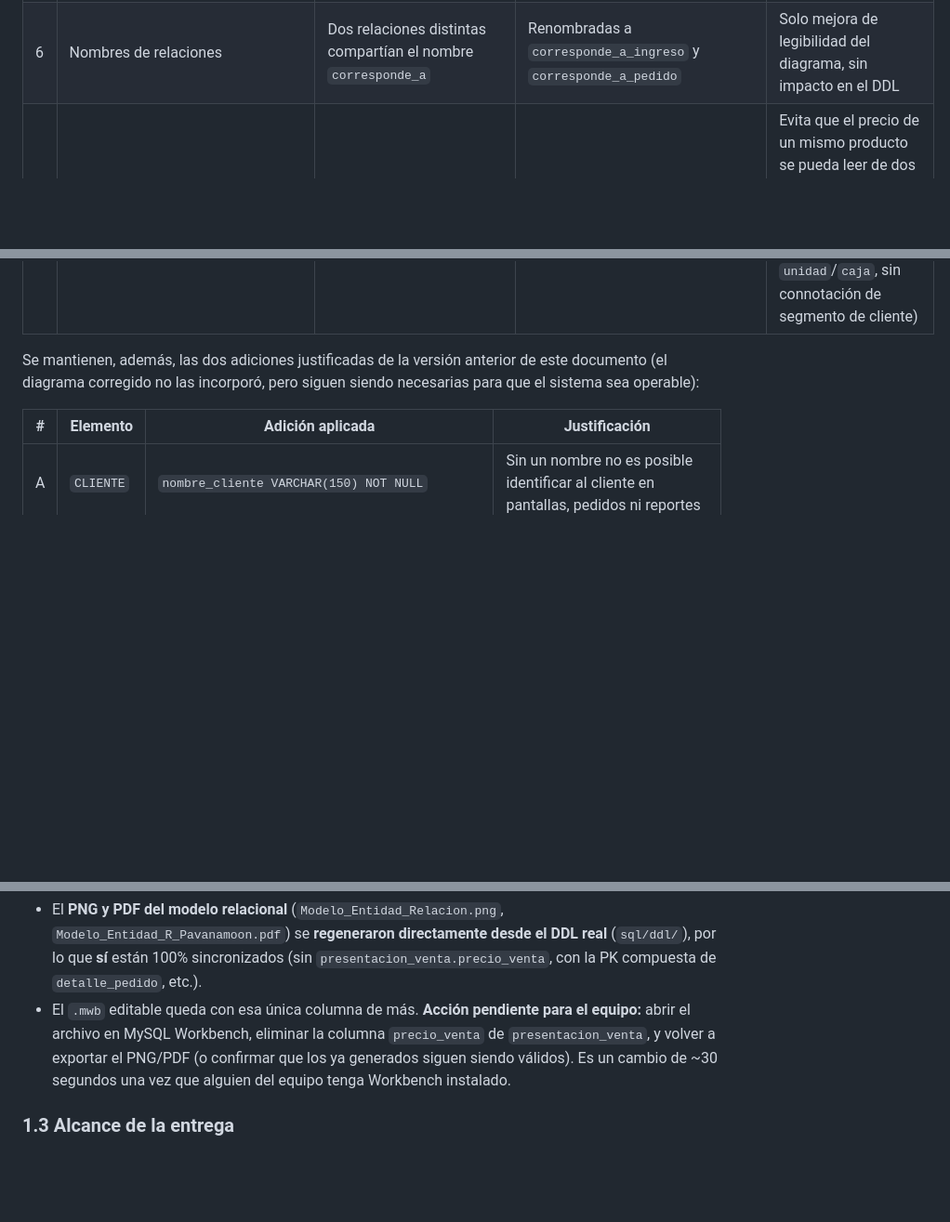
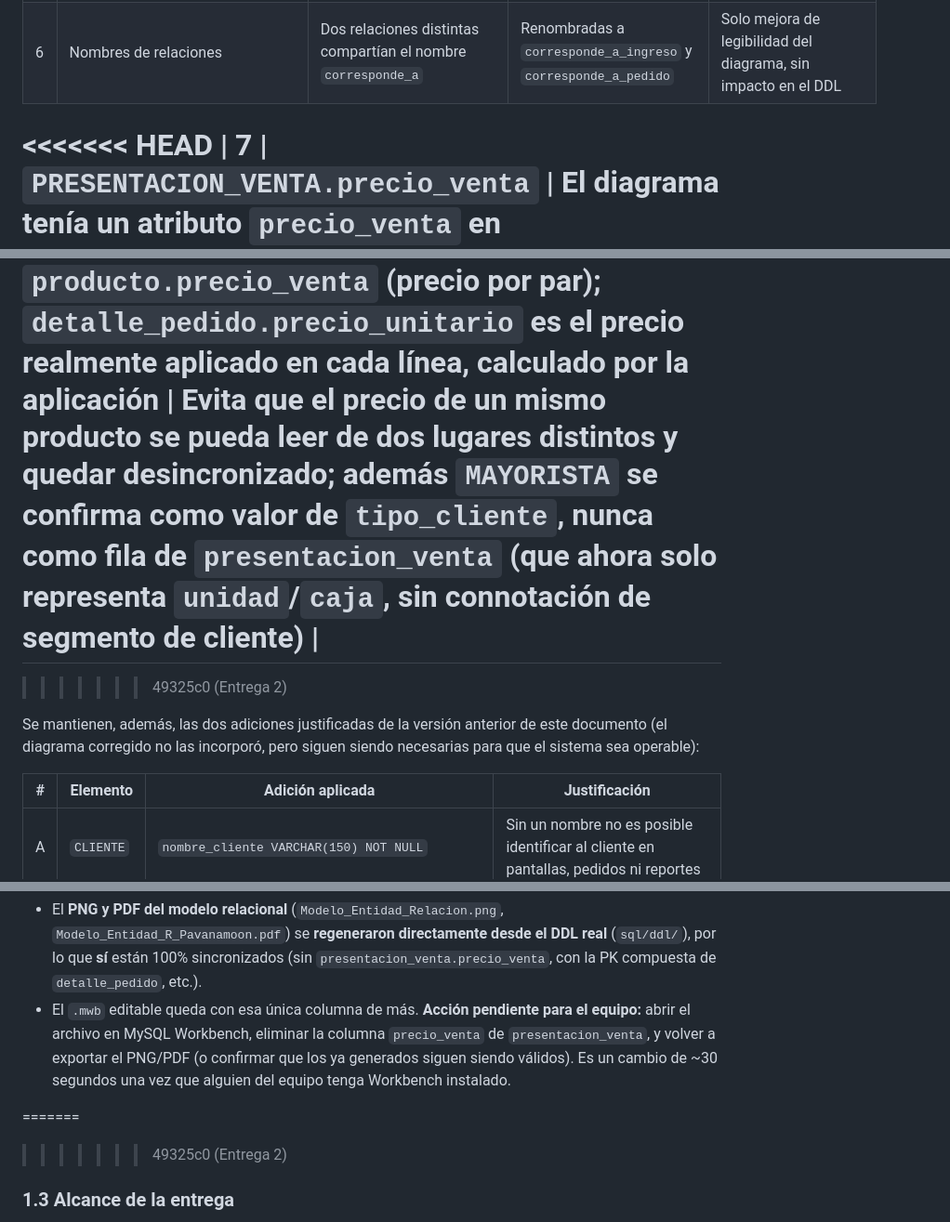
Before and after one commit to fduarteh-netizen/proyecto-bd-pavanamoon, a Markdown page: docs/entrega-2/ENTREGA2_DISENO_LOGICO.md, 3 parts joined by grey strips. Shown at 93% size. Drawn GitHub-style; blank space fills up the shorter version.

```diff
--- a/docs/entrega-2/ENTREGA2_DISENO_LOGICO.md
+++ b/docs/entrega-2/ENTREGA2_DISENO_LOGICO.md
@@ -56,7 +56,10 @@ ajusta dos cardinalidades. Esta es la versión que se usa como fuente de verdad
 | 4 | `VARIANTE_PRODUCTO.sku` | Marcado como atributo derivado (línea punteada) | Marcado como llave candidata (subrayado) | Se mantiene como `UNIQUE`, generado por la aplicación (no por SQL); se ajustó la redacción para no llamarlo "derivado" |
 | 5 | Relación `ROL`–`USUARIO` ("tiene") | `ROL(1,1)` – `USUARIO(0,N)` | `ROL(1,N)` – `USUARIO(1,1)` | Corrige la dirección de la relación (cada usuario tiene exactamente un rol); ya coincidía con la implementación (`usuario.rol_id NOT NULL`), sin cambios en el DDL |
 | 6 | Nombres de relaciones | Dos relaciones distintas compartían el nombre `corresponde_a` | Renombradas a `corresponde_a_ingreso` y `corresponde_a_pedido` | Solo mejora de legibilidad del diagrama, sin impacto en el DDL |
+<<<<<<< HEAD
 | 7 | `PRESENTACION_VENTA.precio_venta` | El diagrama tenía un atributo `precio_venta` en `PRESENTACION_VENTA`, además del ya existente en `PRODUCTO` — dos fuentes de precio para el mismo concepto | Se **eliminó** `precio_venta` de `PRESENTACION_VENTA` (diagrama, DDL, diccionario y semilla). El precio vive **una sola vez** en `producto.precio_venta` (precio por par); `detalle_pedido.precio_unitario` es el precio realmente aplicado en cada línea, calculado por la aplicación | Evita que el precio de un mismo producto se pueda leer de dos lugares distintos y quedar desincronizado; además `MAYORISTA` se confirma como valor de `tipo_cliente`, nunca como fila de `presentacion_venta` (que ahora solo representa `unidad`/`caja`, sin connotación de segmento de cliente) |
+=======
+>>>>>>> 49325c0 (Entrega 2)
 
 Se mantienen, además, las dos adiciones justificadas de la versión anterior de este
 documento (el diagrama corregido no las incorporó, pero siguen siendo necesarias
@@ -91,6 +95,8 @@ corromperlo. Por eso:
   confirmar que los ya generados siguen siendo válidos). Es un cambio de ~30
   segundos una vez que alguien del equipo tenga Workbench instalado.
 
+=======
+>>>>>>> 49325c0 (Entrega 2)
 ### 1.3 Alcance de la entrega
 
 Esta entrega cubre el **diseño lógico** derivado del diagrama ER vigente: el modelo
```
Also changed, not shown: other parts of docs/entrega-2/ENTREGA2_DISENO_LOGICO.md (+17 -0 lines).
